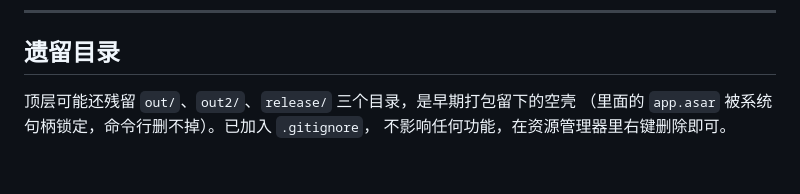
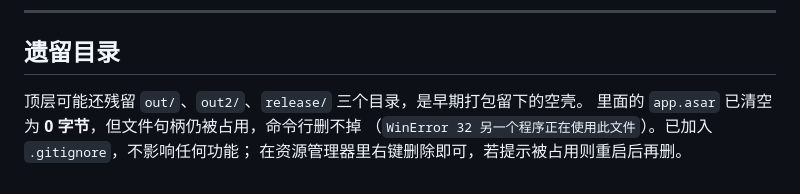
Before and after one commit to Asa-Zhou/ai-copy-keeper, a Markdown page: README.md, the part around the change. Rendered like a GitHub page.

Commit message:
README：补充残留目录的实际情况（已清空为 0 字节）

```diff
--- a/README.md
+++ b/README.md
@@ -113,6 +113,7 @@ npm install --registry=https://registry.npmmirror.com
 
 ## 遗留目录
 
-顶层可能还残留 `out/`、`out2/`、`release/` 三个目录，是早期打包留下的空壳
-（里面的 `app.asar` 被系统句柄锁定，命令行删不掉）。已加入 `.gitignore`，
-不影响任何功能，在资源管理器里右键删除即可。
+顶层可能还残留 `out/`、`out2/`、`release/` 三个目录，是早期打包留下的空壳。
+里面的 `app.asar` 已清空为 **0 字节**，但文件句柄仍被占用，命令行删不掉
+（`WinError 32 另一个程序正在使用此文件`）。已加入 `.gitignore`，不影响任何功能；
+在资源管理器里右键删除即可，若提示被占用则重启后再删。
```
